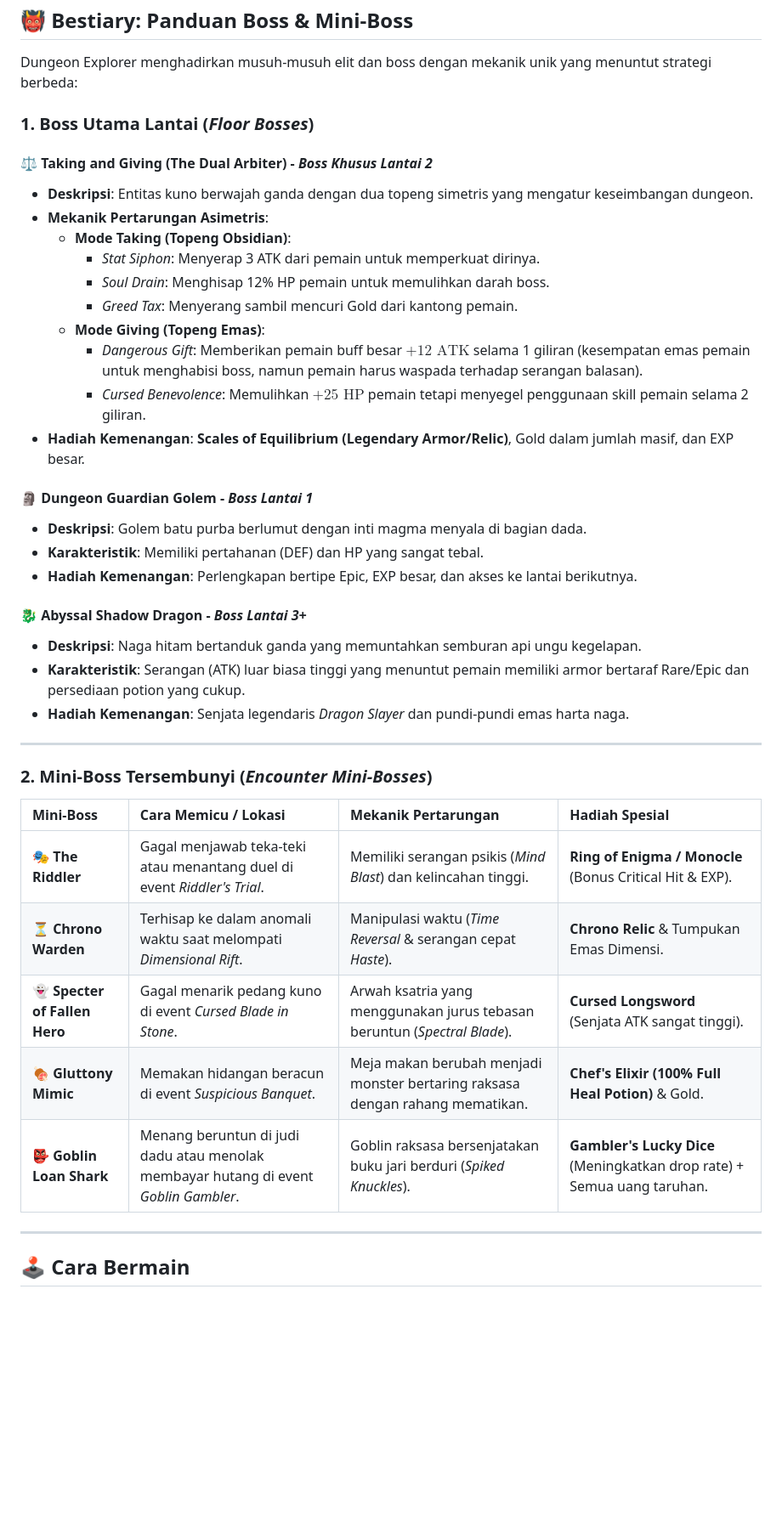
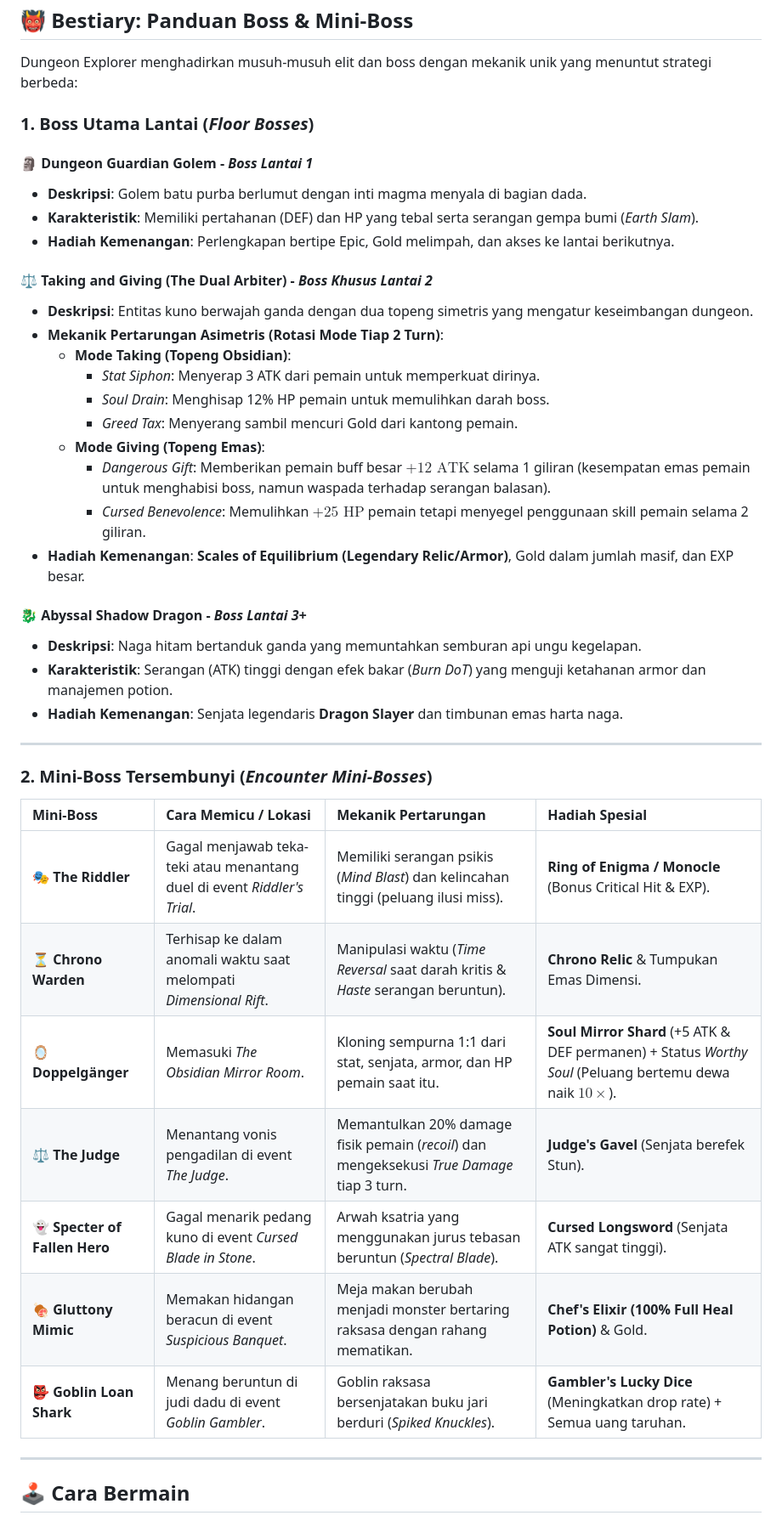
Before and after one commit to Nadyaaw/SimpleGameTest-DungeonCrawler, a Markdown page: README.md, the part around one of its changes. Shown at 85% size. GitHub-like rendering; blank space fills up the shorter version.

```diff
--- a/README.md
+++ b/README.md
@@ -28,27 +30,27 @@ Dungeon Explorer menghadirkan musuh-musuh elit dan boss dengan mekanik unik yang
 
 ### 1. Boss Utama Lantai (*Floor Bosses*)
 
+#### 🗿 Dungeon Guardian Golem - *Boss Lantai 1*
+- **Deskripsi**: Golem batu purba berlumut dengan inti magma menyala di bagian dada.
+- **Karakteristik**: Memiliki pertahanan (DEF) dan HP yang tebal serta serangan gempa bumi (*Earth Slam*).
+- **Hadiah Kemenangan**: Perlengkapan bertipe Epic, Gold melimpah, dan akses ke lantai berikutnya.
+
 #### ⚖️ Taking and Giving (The Dual Arbiter) - *Boss Khusus Lantai 2*
 - **Deskripsi**: Entitas kuno berwajah ganda dengan dua topeng simetris yang mengatur keseimbangan dungeon.
-- **Mekanik Pertarungan Asimetris**:
+- **Mekanik Pertarungan Asimetris (Rotasi Mode Tiap 2 Turn)**:
   - **Mode Taking (Topeng Obsidian)**:
     - *Stat Siphon*: Menyerap 3 ATK dari pemain untuk memperkuat dirinya.
     - *Soul Drain*: Menghisap 12% HP pemain untuk memulihkan darah boss.
     - *Greed Tax*: Menyerang sambil mencuri Gold dari kantong pemain.
   - **Mode Giving (Topeng Emas)**:
-    - *Dangerous Gift*: Memberikan pemain buff besar $+12\text{ ATK}$ selama 1 giliran (kesempatan emas pemain untuk menghabisi boss, namun pemain harus waspada terhadap serangan balasan).
+    - *Dangerous Gift*: Memberikan pemain buff besar $+12\text{ ATK}$ selama 1 giliran (kesempatan emas pemain untuk menghabisi boss, namun waspada terhadap serangan balasan).
     - *Cursed Benevolence*: Memulihkan $+25\text{ HP}$ pemain tetapi menyegel penggunaan skill pemain selama 2 giliran.
-- **Hadiah Kemenangan**: **Scales of Equilibrium (Legendary Armor/Relic)**, Gold dalam jumlah masif, dan EXP besar.
-
-#### 🗿 Dungeon Guardian Golem - *Boss Lantai 1*
-- **Deskripsi**: Golem batu purba berlumut dengan inti magma menyala di bagian dada.
-- **Karakteristik**: Memiliki pertahanan (DEF) dan HP yang sangat tebal.
-- **Hadiah Kemenangan**: Perlengkapan bertipe Epic, EXP besar, dan akses ke lantai berikutnya.
+- **Hadiah Kemenangan**: **Scales of Equilibrium (Legendary Relic/Armor)**, Gold dalam jumlah masif, dan EXP besar.
 
 #### 🐉 Abyssal Shadow Dragon - *Boss Lantai 3+*
 - **Deskripsi**: Naga hitam bertanduk ganda yang memuntahkan semburan api ungu kegelapan.
-- **Karakteristik**: Serangan (ATK) luar biasa tinggi yang menuntut pemain memiliki armor bertaraf Rare/Epic dan persediaan potion yang cukup.
-- **Hadiah Kemenangan**: Senjata legendaris *Dragon Slayer* dan pundi-pundi emas harta naga.
+- **Karakteristik**: Serangan (ATK) tinggi dengan efek bakar (*Burn DoT*) yang menguji ketahanan armor dan manajemen potion.
+- **Hadiah Kemenangan**: Senjata legendaris **Dragon Slayer** dan timbunan emas harta naga.
 
 ---
 
@@ -56,11 +58,13 @@ Dungeon Explorer menghadirkan musuh-musuh elit dan boss dengan mekanik unik yang
 
 | Mini-Boss | Cara Memicu / Lokasi | Mekanik Pertarungan | Hadiah Spesial |
 | :--- | :--- | :--- | :--- |
-| **🎭 The Riddler** | Gagal menjawab teka-teki atau menantang duel di event *Riddler's Trial*. | Memiliki serangan psikis (*Mind Blast*) dan kelincahan tinggi. | **Ring of Enigma / Monocle** (Bonus Critical Hit & EXP). |
-| **⏳ Chrono Warden** | Terhisap ke dalam anomali waktu saat melompati *Dimensional Rift*. | Manipulasi waktu (*Time Reversal* & serangan cepat *Haste*). | **Chrono Relic** & Tumpukan Emas Dimensi. |
+| **🎭 The Riddler** | Gagal menjawab teka-teki atau menantang duel di event *Riddler's Trial*. | Memiliki serangan psikis (*Mind Blast*) dan kelincahan tinggi (peluang ilusi miss). | **Ring of Enigma / Monocle** (Bonus Critical Hit & EXP). |
+| **⏳ Chrono Warden** | Terhisap ke dalam anomali waktu saat melompati *Dimensional Rift*. | Manipulasi waktu (*Time Reversal* saat darah kritis & *Haste* serangan beruntun). | **Chrono Relic** & Tumpukan Emas Dimensi. |
+| **🪞 Doppelgänger** | Memasuki *The Obsidian Mirror Room*. | Kloning sempurna 1:1 dari stat, senjata, armor, dan HP pemain saat itu. | **Soul Mirror Shard** (+5 ATK & DEF permanen) + Status *Worthy Soul* (Peluang bertemu dewa naik $10\times$). |
+| **⚖️ The Judge** | Menantang vonis pengadilan di event *The Judge*. | Memantulkan 20% damage fisik pemain (*recoil*) dan mengeksekusi *True Damage* tiap 3 turn. | **Judge's Gavel** (Senjata berefek Stun). |
 | **👻 Specter of Fallen Hero** | Gagal menarik pedang kuno di event *Cursed Blade in Stone*. | Arwah ksatria yang menggunakan jurus tebasan beruntun (*Spectral Blade*). | **Cursed Longsword** (Senjata ATK sangat tinggi). |
 | **🍖 Gluttony Mimic** | Memakan hidangan beracun di event *Suspicious Banquet*. | Meja makan berubah menjadi monster bertaring raksasa dengan rahang mematikan. | **Chef's Elixir (100% Full Heal Potion)** & Gold. |
-| **👺 Goblin Loan Shark** | Menang beruntun di judi dadu atau menolak membayar hutang di event *Goblin Gambler*. | Goblin raksasa bersenjatakan buku jari berduri (*Spiked Knuckles*). | **Gambler's Lucky Dice** (Meningkatkan drop rate) + Semua uang taruhan. |
+| **👺 Goblin Loan Shark** | Menang beruntun di judi dadu di event *Goblin Gambler*. | Goblin raksasa bersenjatakan buku jari berduri (*Spiked Knuckles*). | **Gambler's Lucky Dice** (Meningkatkan drop rate) + Semua uang taruhan. |
 
 ---
 
```
Also changed, not shown: other parts of README.md (+59 -14 lines).
